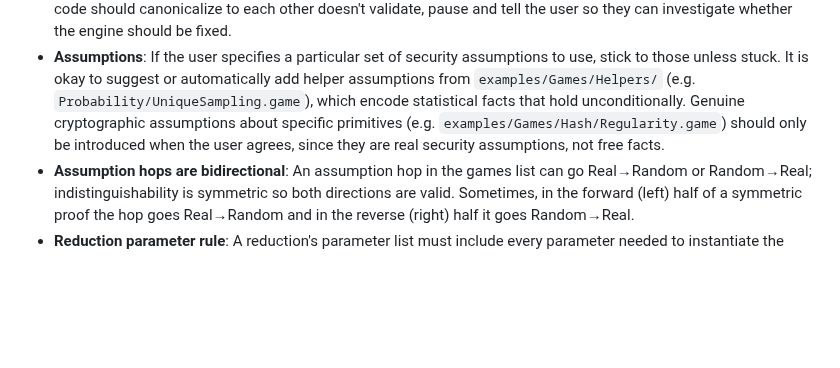
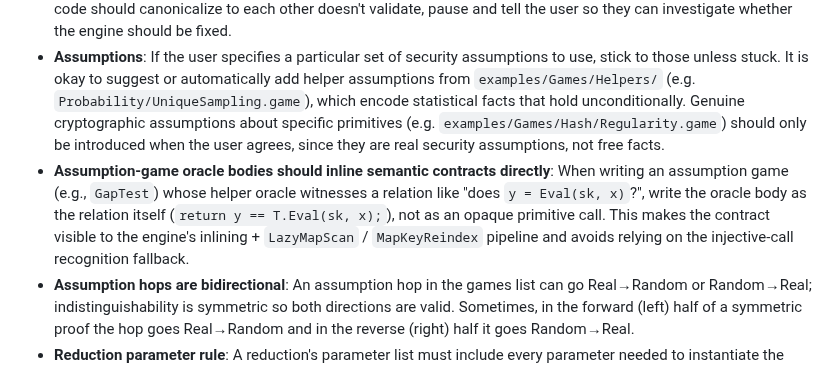
Before and after one commit to ProofFrog/ProofFrog, a Markdown page: CLAUDE.md, the part around the change. GitHub-like rendering; blank space fills up the shorter version.

Commit message:
docs(claude): assumption-game oracle body convention

```diff
--- a/CLAUDE.md
+++ b/CLAUDE.md
@@ -175,6 +175,7 @@ The essentials for writing correct FrogLang:
 - **Writing intermediate games**: To write an intermediate game that matches how a game step canonicalizes, use `get_step_detail` (if the step is already in the proof's games: list) or `get_inlined_game` (to evaluate any step text against the proof's let block). Write a `Game` definition whose body matches the returned `canonical` form. Prefer type aliases like `E.Ciphertext` and `BitString<G.lambda>` over raw sizes for readability.
 - **Engine limitations**: The ProofFrog engine is fairly limited and may have bugs. If a step where certain pieces of code should canonicalize to each other doesn't validate, pause and tell the user so they can investigate whether the engine should be fixed.
 - **Assumptions**: If the user specifies a particular set of security assumptions to use, stick to those unless stuck. It is okay to suggest or automatically add helper assumptions from `examples/Games/Helpers/` (e.g. `Probability/UniqueSampling.game`), which encode statistical facts that hold unconditionally. Genuine cryptographic assumptions about specific primitives (e.g. `examples/Games/Hash/Regularity.game`) should only be introduced when the user agrees, since they are real security assumptions, not free facts.
+- **Assumption-game oracle bodies should inline semantic contracts directly**: When writing an assumption game (e.g., `GapTest`) whose helper oracle witnesses a relation like "does `y = Eval(sk, x)`?", write the oracle body as the relation itself (`return y == T.Eval(sk, x);`), not as an opaque primitive call. This makes the contract visible to the engine's inlining + `LazyMapScan` / `MapKeyReindex` pipeline and avoids relying on the injective-call recognition fallback.
 - **Assumption hops are bidirectional**: An assumption hop in the games list can go Real→Random or Random→Real; indistinguishability is symmetric so both directions are valid. Sometimes, in the forward (left) half of a symmetric proof the hop goes Real→Random and in the reverse (right) half it goes Random→Real.
 - **Reduction parameter rule**: A reduction's parameter list must include every parameter needed to instantiate the composed security game, even if that parameter is not referenced in the reduction body.
 - **Standard four-step pattern for a reduction hop**: Each use of a reduction in the games sequence occupies four consecutive entries — two interchangeability hops flanking one assumption hop:
```
